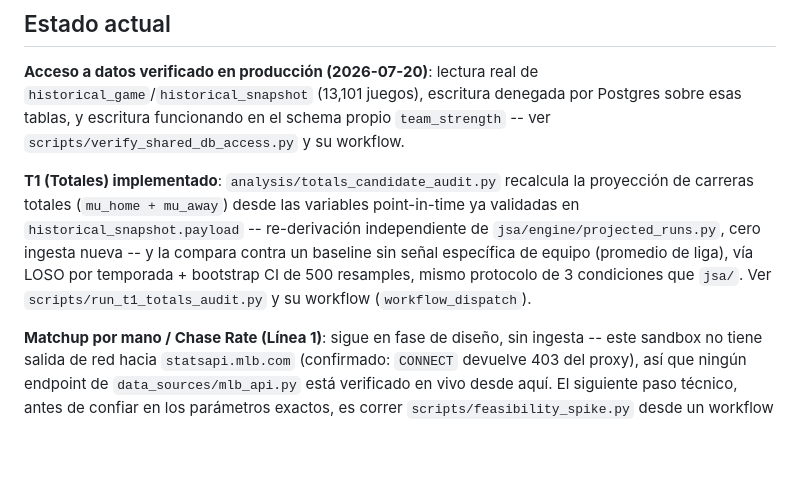
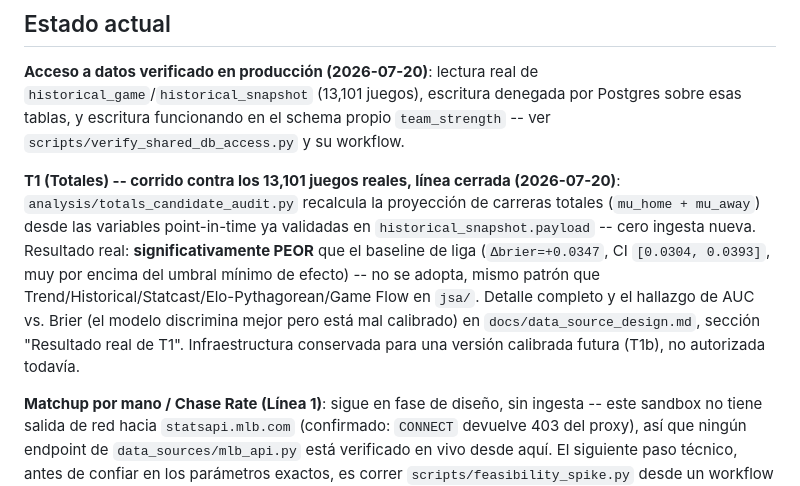
Before and after one commit to joassit/JSA_V2_PROJECT, a Markdown page: README.md, the part around the change. Drawn GitHub-style; blank space fills up the shorter version.

```diff
--- a/README.md
+++ b/README.md
@@ -51,14 +51,18 @@ denegada por Postgres sobre esas tablas, y escritura funcionando en el
 schema propio `team_strength` -- ver `scripts/verify_shared_db_access.py`
 y su workflow.
 
-**T1 (Totales) implementado**: `analysis/totals_candidate_audit.py`
-recalcula la proyección de carreras totales (`mu_home + mu_away`) desde
-las variables point-in-time ya validadas en `historical_snapshot.payload`
--- re-derivación independiente de `jsa/engine/projected_runs.py`, cero
-ingesta nueva -- y la compara contra un baseline sin señal específica de
-equipo (promedio de liga), vía LOSO por temporada + bootstrap CI de 500
-resamples, mismo protocolo de 3 condiciones que `jsa/`. Ver
-`scripts/run_t1_totals_audit.py` y su workflow (`workflow_dispatch`).
+**T1 (Totales) -- corrido contra los 13,101 juegos reales, línea cerrada
+(2026-07-20)**: `analysis/totals_candidate_audit.py` recalcula la
+proyección de carreras totales (`mu_home + mu_away`) desde las variables
+point-in-time ya validadas en `historical_snapshot.payload` -- cero
+ingesta nueva. Resultado real: **significativamente PEOR** que el
+baseline de liga (`Δbrier=+0.0347`, CI `[0.0304, 0.0393]`, muy por encima
+del umbral mínimo de efecto) -- no se adopta, mismo patrón que
+Trend/Historical/Statcast/Elo-Pythagorean/Game Flow en `jsa/`. Detalle
+completo y el hallazgo de AUC vs. Brier (el modelo discrimina mejor pero
+está mal calibrado) en `docs/data_source_design.md`, sección "Resultado
+real de T1". Infraestructura conservada para una versión calibrada
+futura (T1b), no autorizada todavía.
 
 **Matchup por mano / Chase Rate (Línea 1)**: sigue en fase de diseño, sin
 ingesta -- este sandbox no tiene salida de red hacia `statsapi.mlb.com`
```
Also changed, not shown: docs/data_source_design.md (+46 -0 lines).
